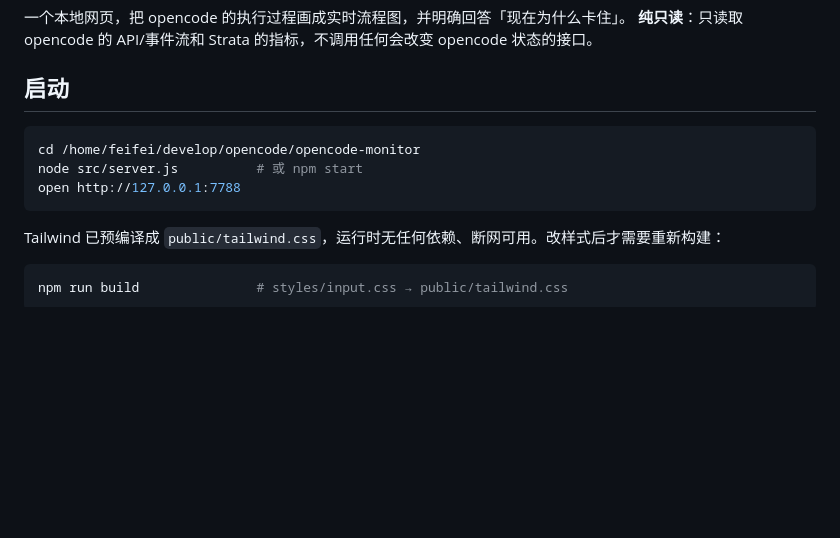
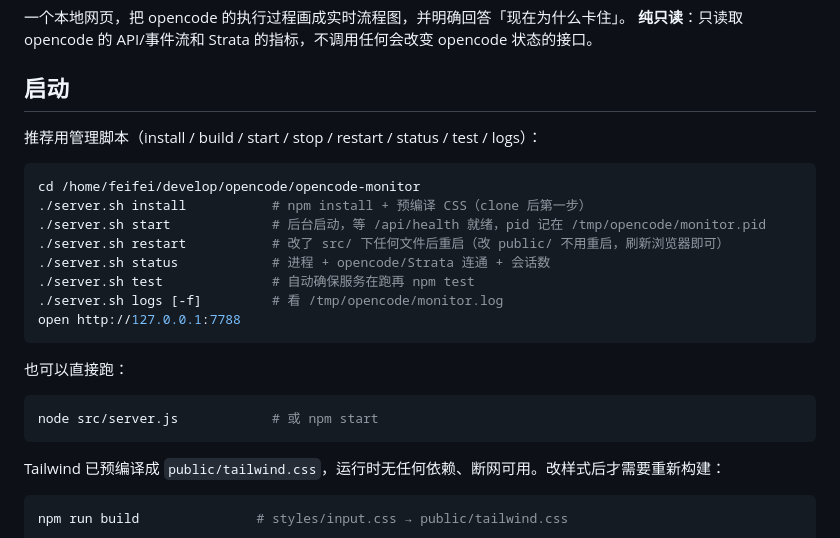
Before and after one commit to aifeifei798/opencode-monitor, a Markdown page: README.md, the part around the change. Rendered like a GitHub page; blank space fills up the shorter version.

Commit message:
README 补 server.sh 用法

````diff
--- a/README.md
+++ b/README.md
@@ -5,10 +5,23 @@
 
 ## 启动
 
+推荐用管理脚本（install / build / start / stop / restart / status / test / logs）：
+
 ```sh
 cd /home/feifei/develop/opencode/opencode-monitor
-node src/server.js          # 或 npm start
+./server.sh install           # npm install + 预编译 CSS（clone 后第一步）
+./server.sh start             # 后台启动，等 /api/health 就绪，pid 记在 /tmp/opencode/monitor.pid
+./server.sh restart           # 改了 src/ 下任何文件后重启（改 public/ 不用重启，刷新浏览器即可）
+./server.sh status            # 进程 + opencode/Strata 连通 + 会话数
+./server.sh test              # 自动确保服务在跑再 npm test
+./server.sh logs [-f]         # 看 /tmp/opencode/monitor.log
 open http://127.0.0.1:7788
+```
+
+也可以直接跑：
+
+```sh
+node src/server.js            # 或 npm start
 ```
 
 Tailwind 已预编译成 `public/tailwind.css`，运行时无任何依赖、断网可用。改样式后才需要重新构建：
````
